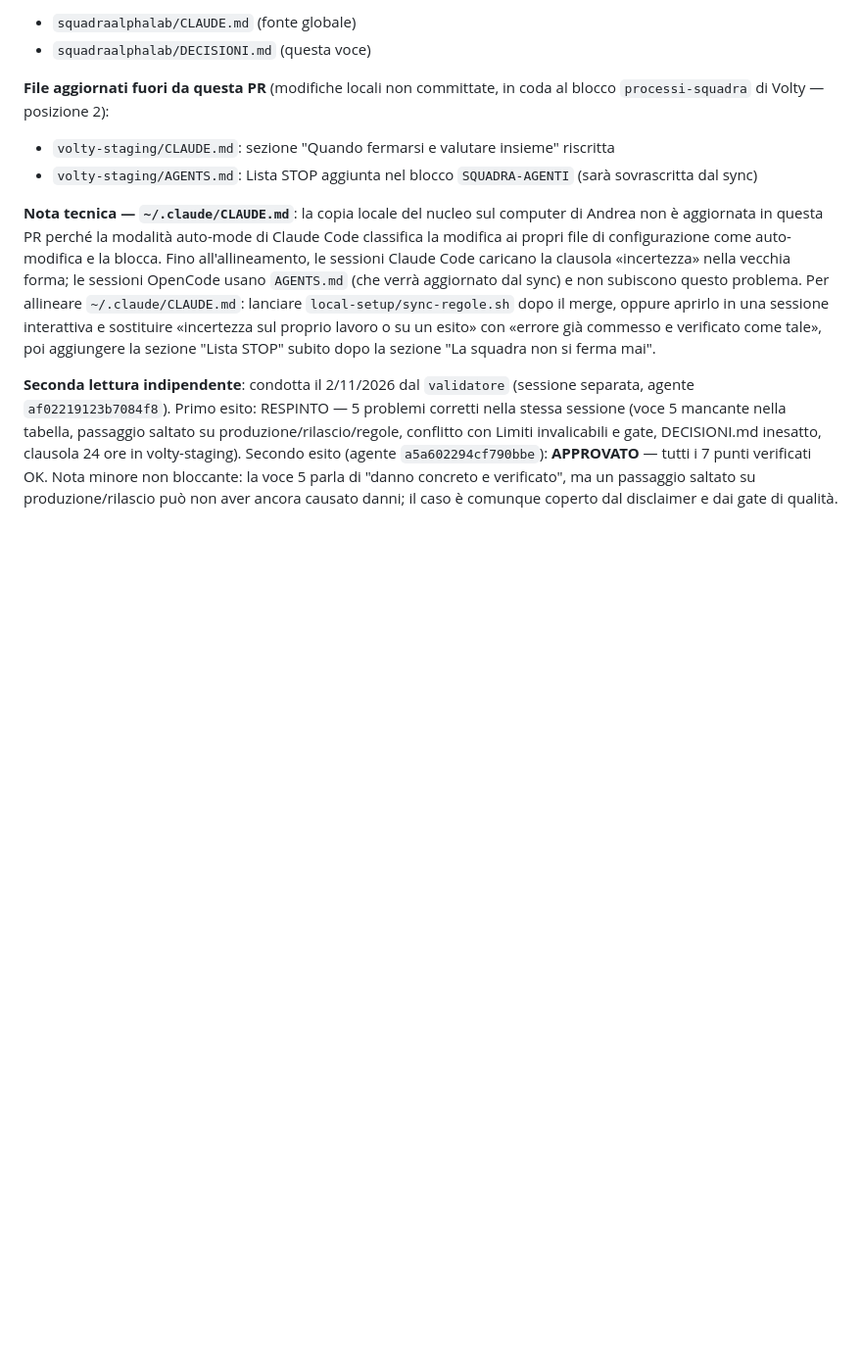
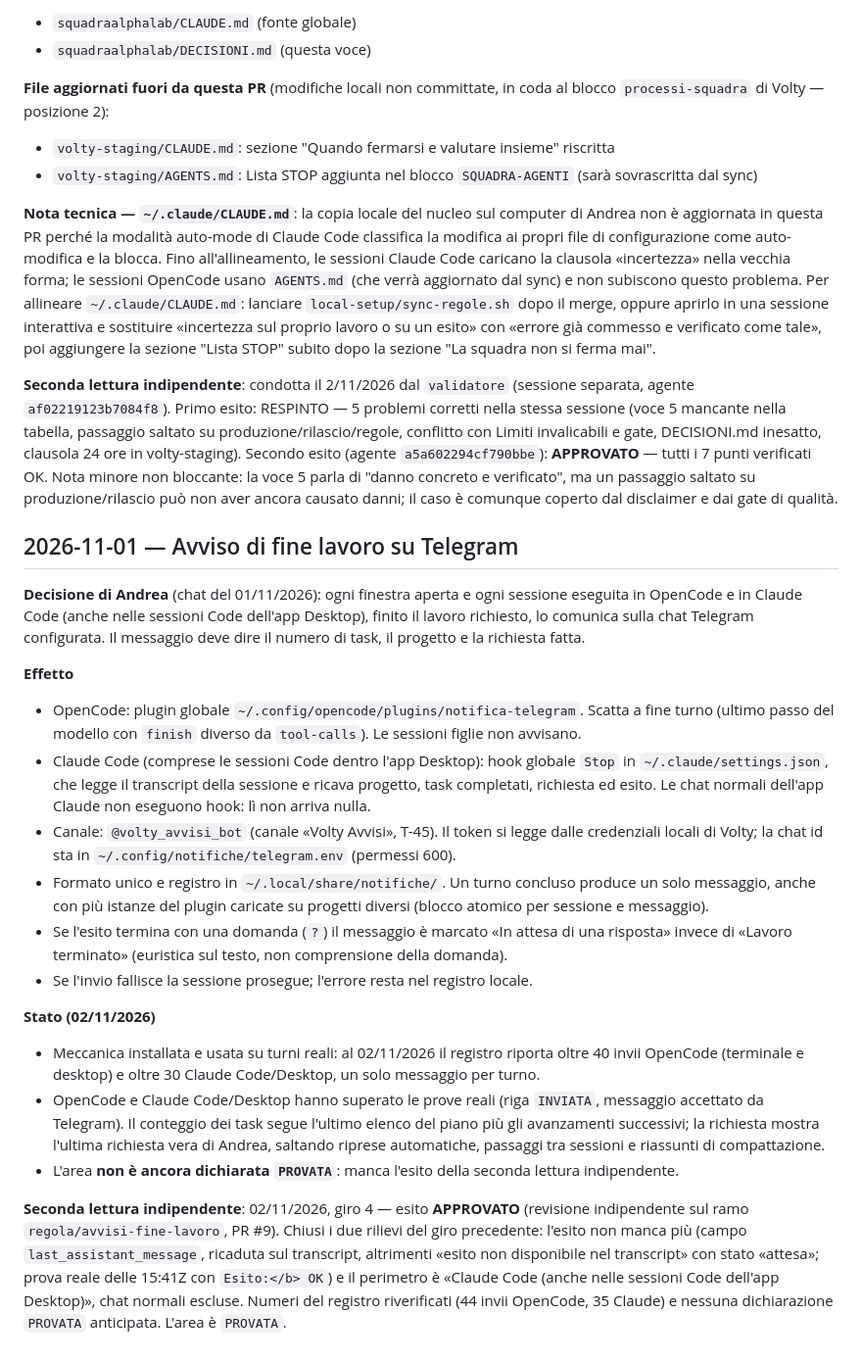
Before and after one commit to sbotz17/commerciali, a Markdown page: DECISIONI.md, the part around the change. Shown at 98% size. Rendered like a GitHub page; blank space fills up the shorter version.

```diff
--- a/DECISIONI.md
+++ b/DECISIONI.md
@@ -194,3 +194,39 @@ DECISIONI.md inesatto, clausola 24 ore in volty-staging). Secondo esito (agente
 **APPROVATO** — tutti i 7 punti verificati OK. Nota minore non bloccante: la voce 5 parla di "danno
 concreto e verificato", ma un passaggio saltato su produzione/rilascio può non aver ancora causato danni;
 il caso è comunque coperto dal disclaimer e dai gate di qualità.
+
+## 2026-11-01 — Avviso di fine lavoro su Telegram
+
+**Decisione di Andrea** (chat del 01/11/2026): ogni finestra aperta e ogni sessione eseguita in OpenCode e in
+Claude Code (anche nelle sessioni Code dell'app Desktop), finito il lavoro richiesto, lo comunica sulla chat Telegram configurata. Il messaggio deve
+dire il numero di task, il progetto e la richiesta fatta.
+
+**Effetto**
+- OpenCode: plugin globale `~/.config/opencode/plugins/notifica-telegram`. Scatta a fine turno (ultimo passo
+  del modello con `finish` diverso da `tool-calls`). Le sessioni figlie non avvisano.
+- Claude Code (comprese le sessioni Code dentro l'app Desktop): hook globale `Stop` in
+  `~/.claude/settings.json`, che legge il transcript della sessione e ricava progetto, task completati,
+  richiesta ed esito. Le chat normali dell'app Claude non eseguono hook: lì non arriva nulla.
+- Canale: `@volty_avvisi_bot` (canale «Volty Avvisi», T-45). Il token si legge dalle credenziali locali
+  di Volty; la chat id sta in `~/.config/notifiche/telegram.env` (permessi 600).
+- Formato unico e registro in `~/.local/share/notifiche/`. Un turno concluso produce un solo messaggio,
+  anche con più istanze del plugin caricate su progetti diversi (blocco atomico per sessione e messaggio).
+- Se l'esito termina con una domanda (`?`) il messaggio è marcato «In attesa di una risposta» invece di
+  «Lavoro terminato» (euristica sul testo, non comprensione della domanda).
+- Se l'invio fallisce la sessione prosegue; l'errore resta nel registro locale.
+
+**Stato (02/11/2026)**
+- Meccanica installata e usata su turni reali: al 02/11/2026 il registro riporta oltre 40 invii OpenCode
+  (terminale e desktop) e oltre 30 Claude Code/Desktop, un solo messaggio per turno.
+- OpenCode e Claude Code/Desktop hanno superato le prove reali (riga `INVIATA`, messaggio accettato da
+  Telegram). Il conteggio dei task segue l'ultimo elenco del piano più gli avanzamenti successivi; la
+  richiesta mostra l'ultima richiesta vera di Andrea, saltando riprese automatiche, passaggi tra sessioni e
+  riassunti di compattazione.
+- L'area **non è ancora dichiarata `PROVATA`**: manca l'esito della seconda lettura indipendente.
+
+**Seconda lettura indipendente**: 02/11/2026, giro 4 — esito **APPROVATO** (revisione indipendente sul ramo
+`regola/avvisi-fine-lavoro`, PR #9). Chiusi i due rilievi del giro precedente: l'esito non manca più (campo
+`last_assistant_message`, ricaduta sul transcript, altrimenti «esito non disponibile nel transcript» con stato
+«attesa»; prova reale delle 15:41Z con `Esito:</b> OK`) e il perimetro è «Claude Code (anche nelle sessioni
+Code dell'app Desktop)», chat normali escluse. Numeri del registro riverificati (44 invii OpenCode, 35
+Claude) e nessuna dichiarazione `PROVATA` anticipata. L'area è `PROVATA`.
```
Also changed, not shown: AGENTS.md (+18 -0 lines), REGOLE-IN-BREVE.md (+28 -0 lines).
